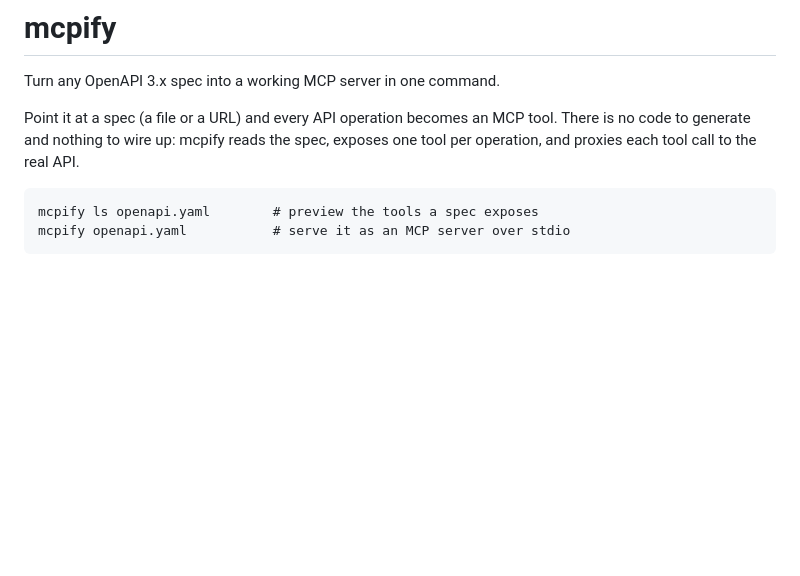
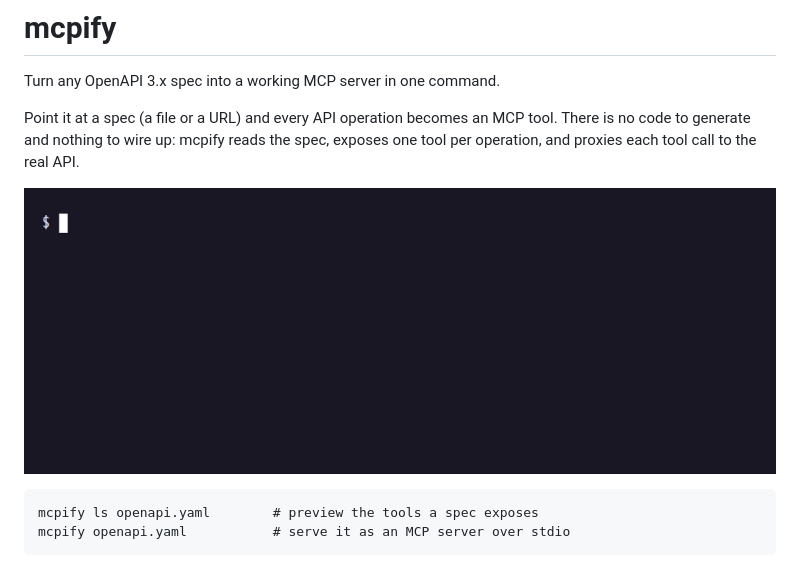
Before and after one commit to aloki-alok/mcpify, a Markdown page: README.md, the part around the change. Drawn GitHub-style; pictures changed too: docs/demo.gif (added); blank space fills up the shorter version.

Commit message:
Show a demo GIF at the top of the README (#4)
* add a vhs demo recording of the tool preview

Records mcpify ls against the petstore example so the readme can show
what the tool does at a glance. docs/demo.tape regenerates it.

* show the demo gif at the top of the readme

````diff
--- a/README.md
+++ b/README.md
@@ -6,6 +6,8 @@ Point it at a spec (a file or a URL) and every API operation becomes an MCP
 tool. There is no code to generate and nothing to wire up: mcpify reads the
 spec, exposes one tool per operation, and proxies each tool call to the real
 API.
+
+![mcpify listing the tools an OpenAPI spec exposes](./docs/demo.gif)
 
 ```
 mcpify ls openapi.yaml        # preview the tools a spec exposes
````
Also changed, not shown: 1 other file.
